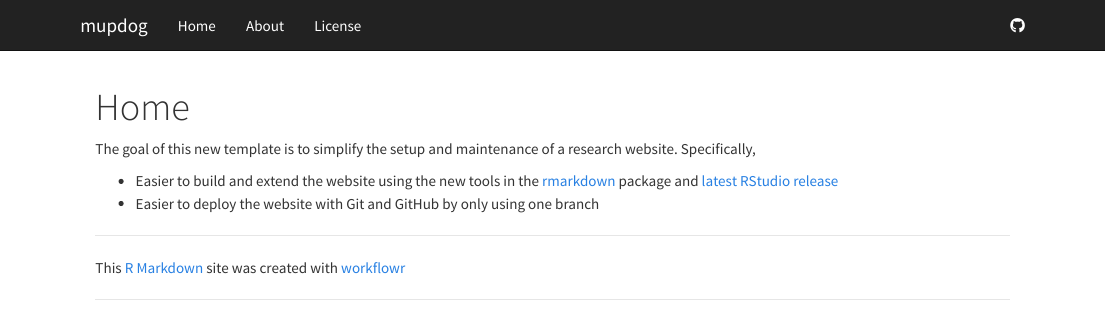
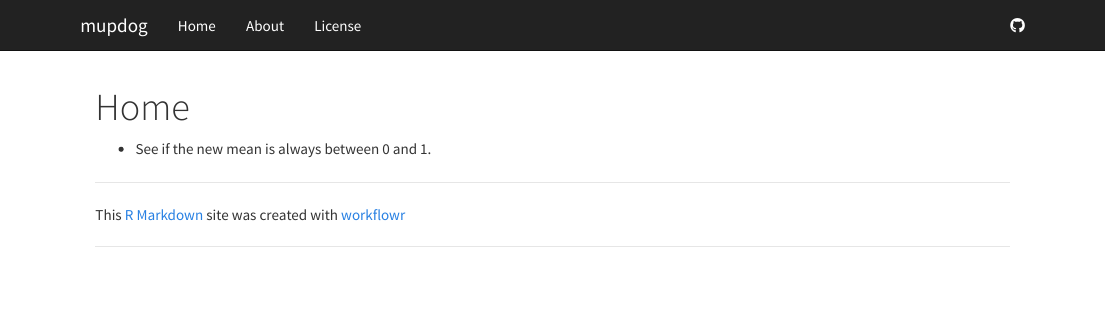
Before and after one commit to dcgerard/updog, an R Markdown document (analysis/index.Rmd): the page in a window 1100 px wide, from its top. Rendered offline with R 4.5, knitr and Pandoc, with nearby package versions.

Commit message:
initial commit

```diff
--- a/analysis/_site.yml
+++ b/analysis/_site.yml
@@ -1,4 +1,4 @@
-name: mupdog
+name: Multivariate Extenstions of updog
 output_dir: "../docs"
 include: [".nojekyll"]
 exclude: ["include"]
@@ -13,7 +13,7 @@ navbar:
       href: license.html
   right:
     - icon: fa-github
-      href: https://github.com/jdblischak/workflowr
+      href: https://github.com/dcgerard/mupdog
 output:
   html_document:
     toc: true
--- a/analysis/index.Rmd
+++ b/analysis/index.Rmd
@@ -5,11 +5,4 @@ output:
     toc: false
 ---
 
-The goal of this new template is to simplify the setup and maintenance of a research website.
-Specifically,
-
-*  Easier to build and extend the website using the new tools in the [rmarkdown][] package and [latest RStudio release][rstudio]
-*  Easier to deploy the website with Git and GitHub by only using one branch
-
-[rmarkdown]: http://rmarkdown.rstudio.com/rmarkdown_websites.htm
-[rstudio]: https://www.rstudio.com/products/rstudio/download/preview/
+* See if the new mean is always between 0 and 1.
```
Also changed, not shown: analysis/about.Rmd (+1 -1 lines), 65 other files.
